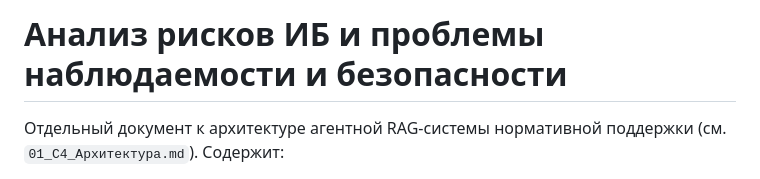
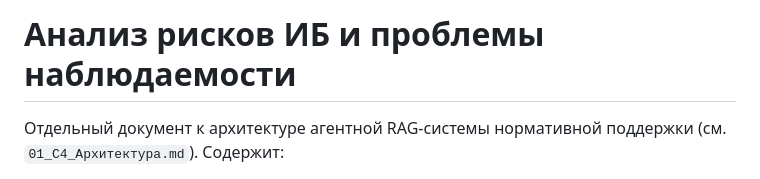
Before and after one commit to pol4/AI_Architect, a Markdown page: HW6/02_Риски_ИБ_и_Наблюдаемость.md, the part around the change. Rendered like a GitHub page.

```diff
--- a/HW6/02_Риски_ИБ_и_Наблюдаемость.md
+++ b/HW6/02_Риски_ИБ_и_Наблюдаемость.md
@@ -1,4 +1,4 @@
-# Анализ рисков ИБ и проблемы наблюдаемости и безопасности
+# Анализ рисков ИБ и проблемы наблюдаемости
 
 Отдельный документ к архитектуре агентной RAG-системы нормативной поддержки
 (см. `01_C4_Архитектура.md`). Содержит:
```
